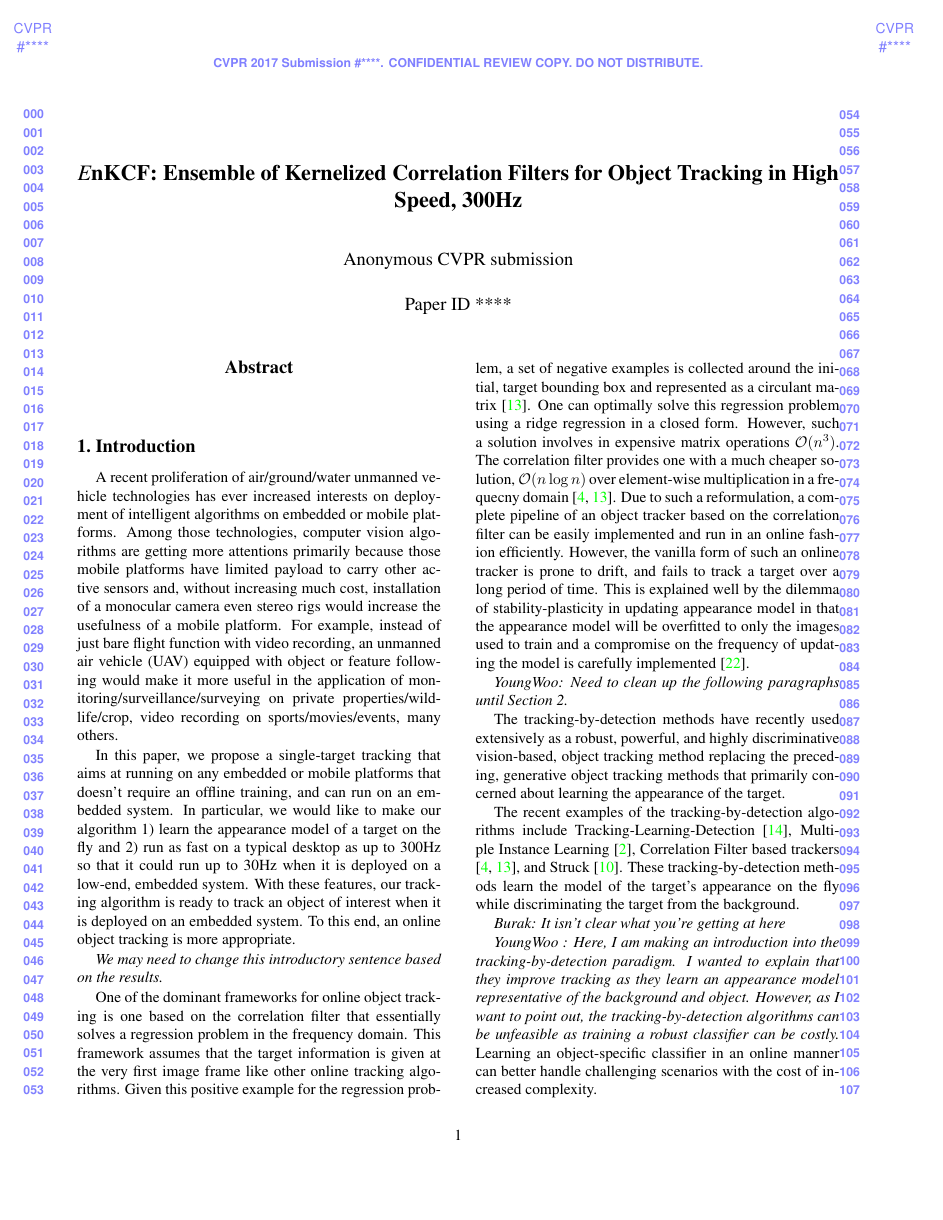
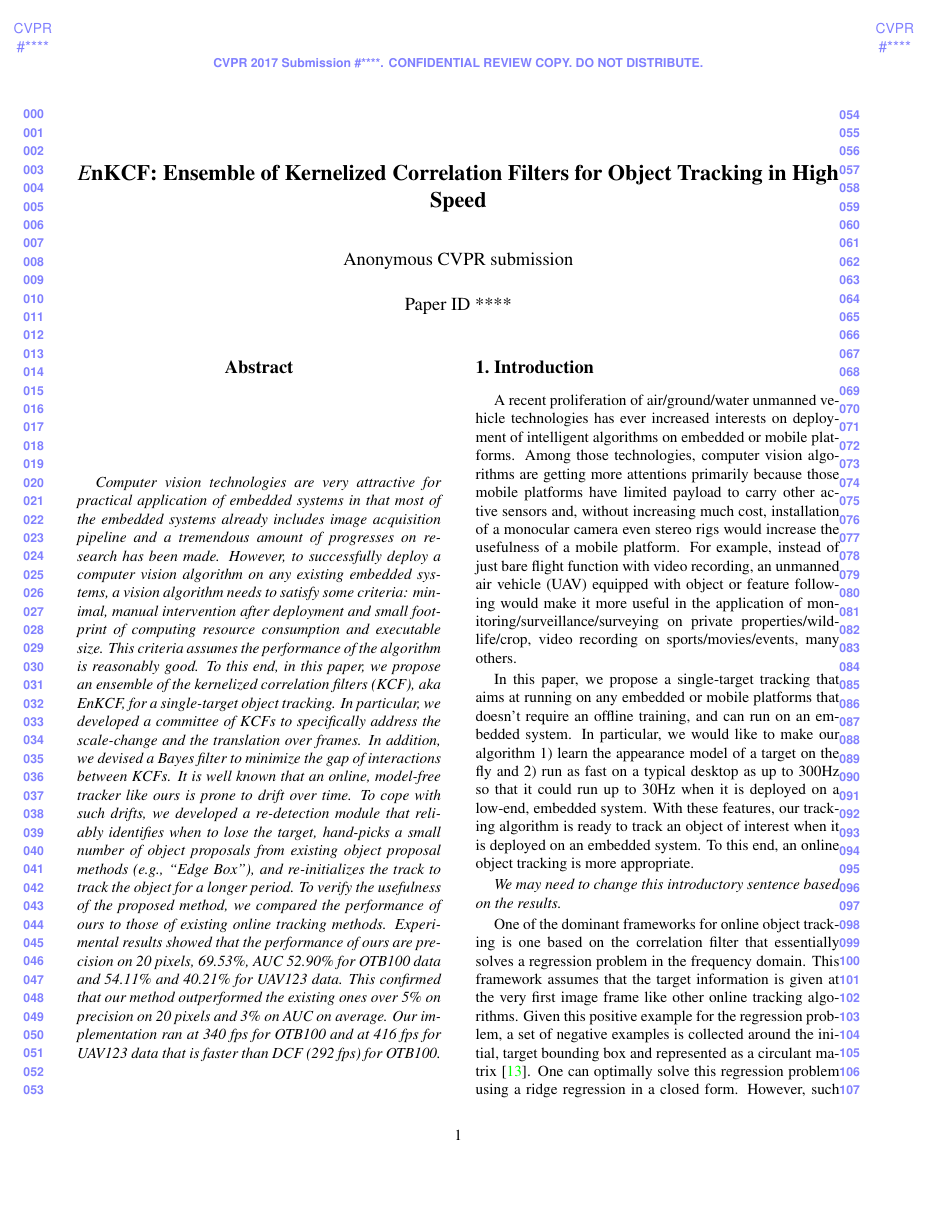
Before and after one commit to uzkent/EnKCF_Tracker, a LaTeX paper (draft.tex): page 1 of 7. Compiled offline with pdfLaTeX.

Commit message:
Wrote an abstract.

```diff
--- a/draft.tex
+++ b/draft.tex
@@ -37,7 +37,7 @@
 
 
 %%%%%%%%% TITLE
-\title{ {\it E}nKCF: Ensemble of Kernelized Correlation Filters for Object Tracking in High Speed, 300Hz}
+\title{ {\it E}nKCF: Ensemble of Kernelized Correlation Filters for Object Tracking in High Speed}
 
 \author{Burak Uzkent\\
 Rochester Institute of Technology\\
@@ -49,7 +49,7 @@ Rochester Institute of Technology\\
 % To save space, use either the email address or home page, not both
 \and
 YoungWoo Seo\\
-Affiliation\\
+Independent Robotics Research\\
 {\tt\small youngwoo.blank.seo@gmail.com}
 }
 
@@ -58,7 +58,34 @@ Affiliation\\
 
 %%%%%%%%% ABSTRACT
 \begin{abstract}
-
+Computer vision technologies are very attractive for practical
+application of embedded systems in that most of the embedded systems
+already includes image acquisition pipeline and a tremendous amount of
+progresses on research has been made. However, to successfully deploy
+a computer vision algorithm on any existing embedded systems, a vision
+algorithm needs to satisfy some criteria: minimal, manual intervention
+after deployment and small footprint of computing resource consumption
+and executable size. This criteria assumes the performance of the
+algorithm is reasonably good. To this end, in this paper, we propose an
+ensemble of the kernelized correlation filters (KCF), aka {\it E}nKCF,
+for a single-target object tracking. In particular, we developed a
+committee of KCFs to specifically address the scale-change and the
+translation over frames. In addition, we devised a Bayes filter to
+minimize the gap of interactions between KCFs. It is well known that
+an online, model-free tracker like ours is prone to drift over
+time. To cope with such drifts, we developed a re-detection module
+that reliably identifies when to lose the target, hand-picks a small
+number of object proposals from existing object proposal methods
+(e.g., ``Edge Box''), and re-initializes the track to track the object
+for a longer period. To verify the usefulness of the proposed method,
+we compared the performance of ours to those of existing online
+tracking methods. Experimental results showed that the performance of
+ours are precision on 20 pixels, 69.53\%, AUC 52.90\% for OTB100 data
+and 54.11\% and 40.21\% for UAV123 data. This confirmed that our
+method outperformed the existing ones over 5\% on precision on 20
+pixels and 3\% on AUC on average. Our implementation ran at 340 fps
+for OTB100 and at 416 fps for UAV123 data that is faster than DCF (292
+fps) for OTB100.
 \end{abstract}
 
 %%%%%%%%% BODY TEXT
```
